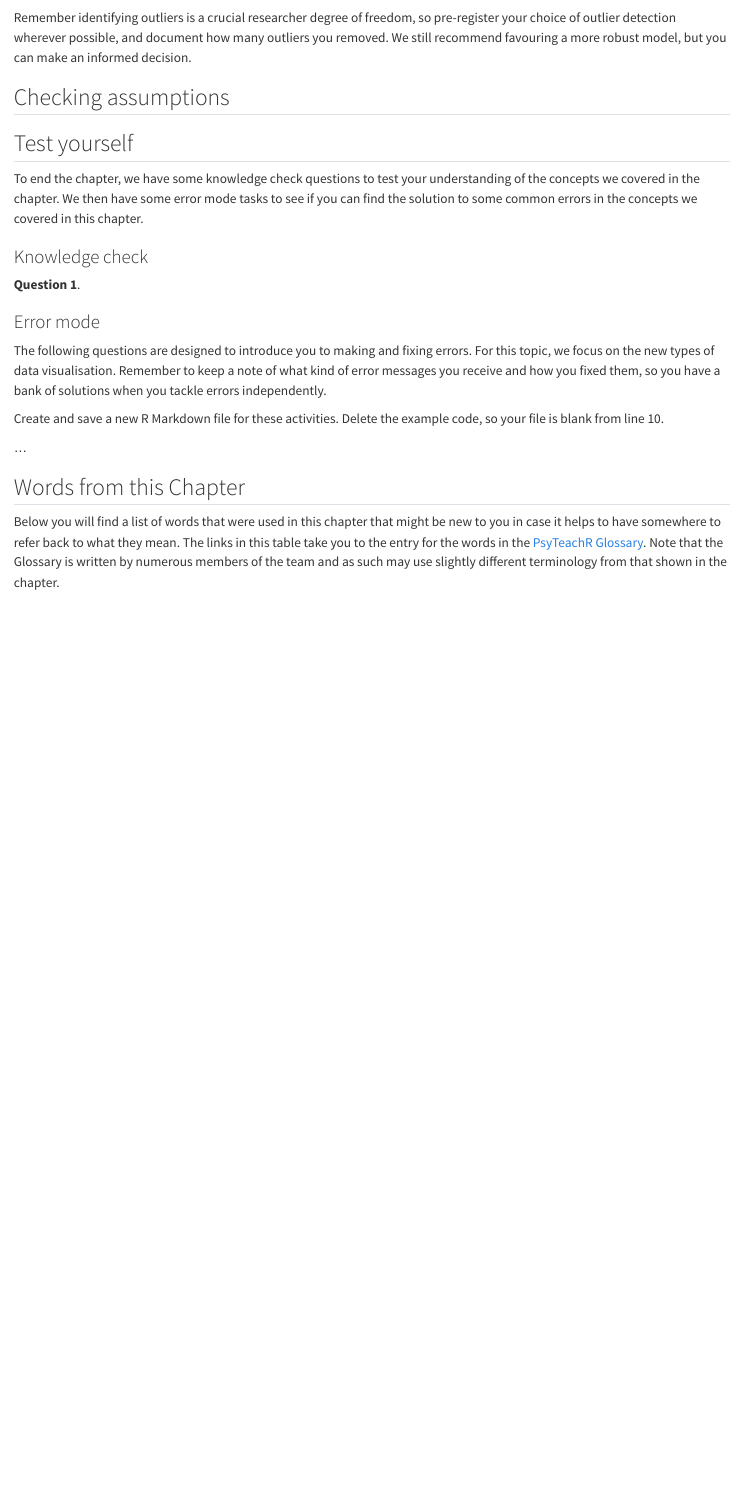
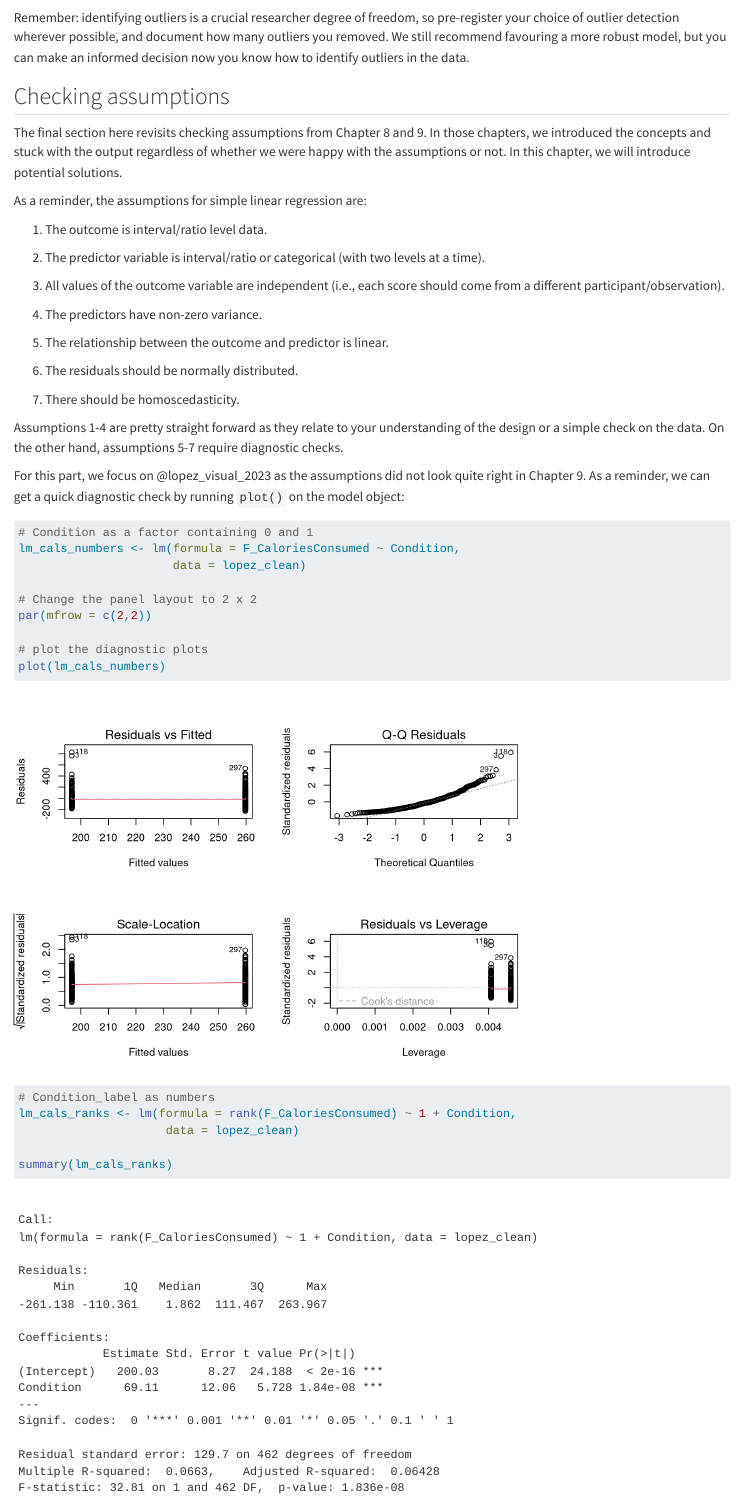
Before and after one commit to PsyTeachR/quant-fundamentals-v3, a Quarto document (11-screening-data.qmd): the page in a window 1100 px wide, from 10800 px down before the commit and from 10900 px down after it, so that both start at the same text. Rendered offline with R 4.5, knitr and Pandoc in place of Quarto, with nearby package versions; some code elsewhere in the file could not run offline; long lines of code are wrapped.

Commit message:
Progress on assumptions in C11

````diff
--- a/11-screening-data.qmd
+++ b/11-screening-data.qmd
@@ -319,9 +322,56 @@ dawtry_mad %>%
 
 :::
 
-Remember identifying outliers is a crucial researcher degree of freedom, so pre-register your choice of outlier detection wherever possible, and document how many outliers you removed. We still recommend favouring a more robust model, but you can make an informed decision.
+Remember: identifying outliers is a crucial researcher degree of freedom, so pre-register your choice of outlier detection wherever possible, and document how many outliers you removed. We still recommend favouring a more robust model, but you can make an informed decision now you know how to identify outliers in the data.
 
 ## Checking assumptions
+
+The final section here revisits checking assumptions from Chapter 8 and 9. In those chapters, we introduced the concepts and stuck with the output regardless of whether we were happy with the assumptions or not. In this chapter, we will introduce potential solutions.
+
+As a reminder, the assumptions for simple linear regression are:
+
+1. The outcome is interval/ratio level data.
+
+2. The predictor variable is interval/ratio or categorical (with two levels at a time).
+
+3. All values of the outcome variable are independent (i.e., each score should come from a different participant/observation).
+
+4. The predictors have non-zero variance.
+
+5. The relationship between the outcome and predictor is linear.
+
+6. The residuals should be normally distributed.
+
+7. There should be homoscedasticity.
+
+Assumptions 1-4 are pretty straight forward as they relate to your understanding of the design or a simple check on the data. On the other hand, assumptions 5-7 require diagnostic checks.
+
+For this part, we focus on @lopez_visual_2023 as the assumptions did not look quite right in Chapter 9. As a reminder, we can get a quick diagnostic check by running `plot()` on the model object:
+
+```{r}
+# Condition as a factor containing 0 and 1
+lm_cals_numbers <- lm(formula = F_CaloriesConsumed ~ Condition,
+                      data = lopez_clean)
+
+# Change the panel layout to 2 x 2
+par(mfrow = c(2,2))
+
+# plot the diagnostic plots
+plot(lm_cals_numbers)
+```
+
+```{r}
+# Condition_label as numbers
+lm_cals_ranks <- lm(formula = rank(F_CaloriesConsumed) ~ 1 + Condition,
+                     data = lopez_clean)
+
+summary(lm_cals_ranks)
+
+wilcox.test(formula = F_CaloriesConsumed ~ Condition_label,
+             data = lopez_clean,
+            conf.int = TRUE)
+```
+
 
 ## Test yourself
 
````
Also changed, not shown: docs/search.json, 11-screening-data.qmd (19 more changed lines), 12 other files.
